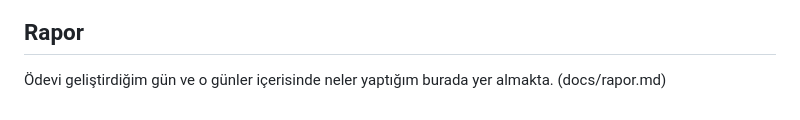
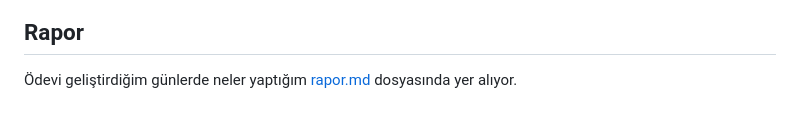
Before and after one commit to Emir-Kanbur/bmh231-odev2, a Markdown page: README.md, the part around the change. GitHub-like rendering.

Commit message:
readme içindeki rapor kısmında belgeye yönlendirme yapılmıyordu düzelttim

```diff
--- a/README.md
+++ b/README.md
@@ -56,4 +56,4 @@ Etkinlikler gerçekçi ders örnekleridir; resmî duyuru veya gerçek katılım
 
 ## Rapor
 
-Ödevi geliştirdiğim gün ve o günler içerisinde neler yaptığım burada yer almakta. (docs/rapor.md)
+Ödevi geliştirdiğim günlerde neler yaptığım [rapor.md](docs/rapor.md) dosyasında yer alıyor.
```
